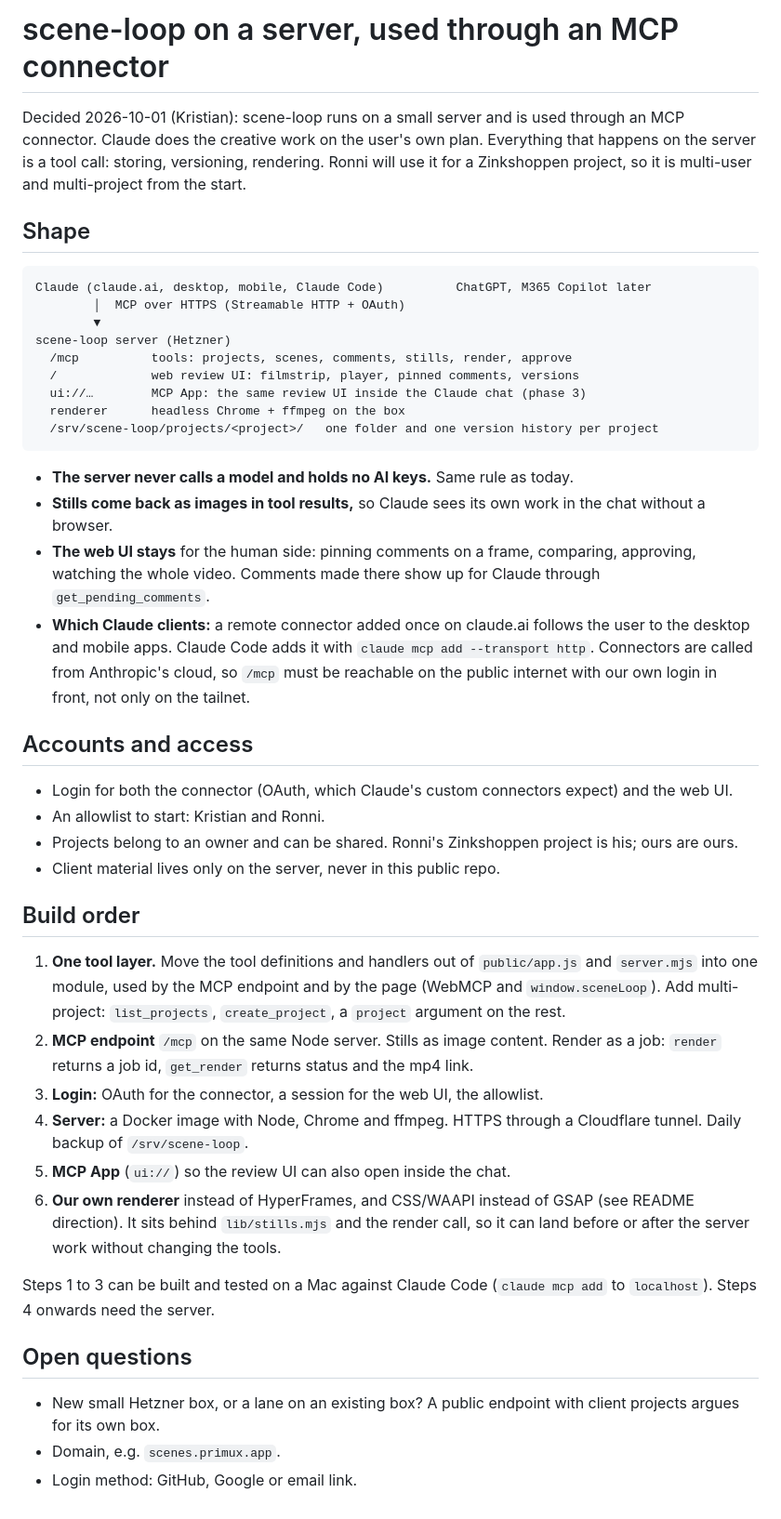
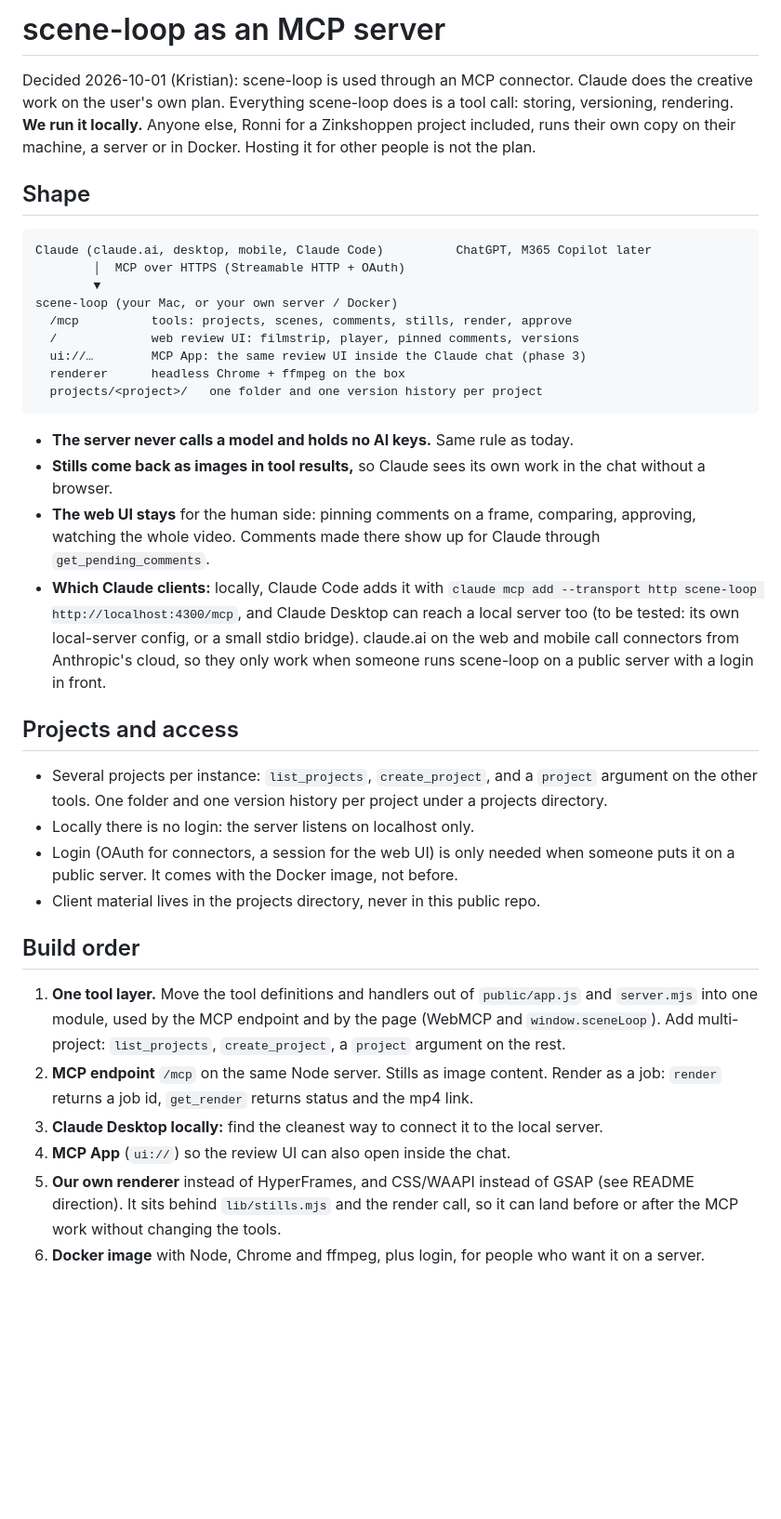
Before and after one commit to kprimdal/scene-loop, a Markdown page: docs/server-and-mcp.md, the part around the change. Shown at 93% size. GitHub-like rendering; blank space fills up the shorter version.

Commit message:
Plan: run locally; server or Docker is for people who want to self-host

````diff
--- a/docs/server-and-mcp.md
+++ b/docs/server-and-mcp.md
@@ -1,9 +1,9 @@
-# scene-loop on a server, used through an MCP connector
+# scene-loop as an MCP server
 
-Decided 2026-10-01 (Kristian): scene-loop runs on a small server and is used through an MCP
-connector. Claude does the creative work on the user's own plan. Everything that happens on the
-server is a tool call: storing, versioning, rendering. Ronni will use it for a Zinkshoppen project,
-so it is multi-user and multi-project from the start.
+Decided 2026-10-01 (Kristian): scene-loop is used through an MCP connector. Claude does the creative
+work on the user's own plan. Everything scene-loop does is a tool call: storing, versioning,
+rendering. **We run it locally.** Anyone else, Ronni for a Zinkshoppen project included, runs their
+own copy on their machine, a server or in Docker. Hosting it for other people is not the plan.
 
 ## Shape
 
@@ -11,12 +11,12 @@ so it is multi-user and multi-project from the start.
 Claude (claude.ai, desktop, mobile, Claude Code)          ChatGPT, M365 Copilot later
         │  MCP over HTTPS (Streamable HTTP + OAuth)
         ▼
-scene-loop server (Hetzner)
+scene-loop (your Mac, or your own server / Docker)
   /mcp          tools: projects, scenes, comments, stills, render, approve
   /             web review UI: filmstrip, player, pinned comments, versions
   ui://…        MCP App: the same review UI inside the Claude chat (phase 3)
   renderer      headless Chrome + ffmpeg on the box
-  /srv/scene-loop/projects/<project>/   one folder and one version history per project
+  projects/<project>/   one folder and one version history per project
 ```
 
 - **The server never calls a model and holds no AI keys.** Same rule as today.
@@ -24,17 +24,20 @@ scene-loop server (Hetzner)
   browser.
 - **The web UI stays** for the human side: pinning comments on a frame, comparing, approving,
   watching the whole video. Comments made there show up for Claude through `get_pending_comments`.
-- **Which Claude clients:** a remote connector added once on claude.ai follows the user to the
-  desktop and mobile apps. Claude Code adds it with `claude mcp add --transport http`. Connectors
-  are called from Anthropic's cloud, so `/mcp` must be reachable on the public internet with our
-  own login in front, not only on the tailnet.
+- **Which Claude clients:** locally, Claude Code adds it with
+  `claude mcp add --transport http scene-loop http://localhost:4300/mcp`, and Claude Desktop can
+  reach a local server too (to be tested: its own local-server config, or a small stdio bridge).
+  claude.ai on the web and mobile call connectors from Anthropic's cloud, so they only work when
+  someone runs scene-loop on a public server with a login in front.
 
-## Accounts and access
+## Projects and access
 
-- Login for both the connector (OAuth, which Claude's custom connectors expect) and the web UI.
-- An allowlist to start: Kristian and Ronni.
-- Projects belong to an owner and can be shared. Ronni's Zinkshoppen project is his; ours are ours.
-- Client material lives only on the server, never in this public repo.
+- Several projects per instance: `list_projects`, `create_project`, and a `project` argument on the
+  other tools. One folder and one version history per project under a projects directory.
+- Locally there is no login: the server listens on localhost only.
+- Login (OAuth for connectors, a session for the web UI) is only needed when someone puts it on a
+  public server. It comes with the Docker image, not before.
+- Client material lives in the projects directory, never in this public repo.
 
 ## Build order
 
@@ -44,20 +47,9 @@ scene-loop server (Hetzner)
    on the rest.
 2. **MCP endpoint** `/mcp` on the same Node server. Stills as image content. Render as a job:
    `render` returns a job id, `get_render` returns status and the mp4 link.
-3. **Login:** OAuth for the connector, a session for the web UI, the allowlist.
-4. **Server:** a Docker image with Node, Chrome and ffmpeg. HTTPS through a Cloudflare tunnel. Daily
-   backup of `/srv/scene-loop`.
-5. **MCP App** (`ui://`) so the review UI can also open inside the chat.
-6. **Our own renderer** instead of HyperFrames, and CSS/WAAPI instead of GSAP (see README direction).
-   It sits behind `lib/stills.mjs` and the render call, so it can land before or after the server
-   work without changing the tools.
-
-Steps 1 to 3 can be built and tested on a Mac against Claude Code (`claude mcp add` to
-`localhost`). Steps 4 onwards need the server.
-
-## Open questions
-
-- New small Hetzner box, or a lane on an existing box? A public endpoint with client projects argues
-  for its own box.
-- Domain, e.g. `scenes.primux.app`.
-- Login method: GitHub, Google or email link.
+3. **Claude Desktop locally:** find the cleanest way to connect it to the local server.
+4. **MCP App** (`ui://`) so the review UI can also open inside the chat.
+5. **Our own renderer** instead of HyperFrames, and CSS/WAAPI instead of GSAP (see README direction).
+   It sits behind `lib/stills.mjs` and the render call, so it can land before or after the MCP work
+   without changing the tools.
+6. **Docker image** with Node, Chrome and ffmpeg, plus login, for people who want it on a server.
````
